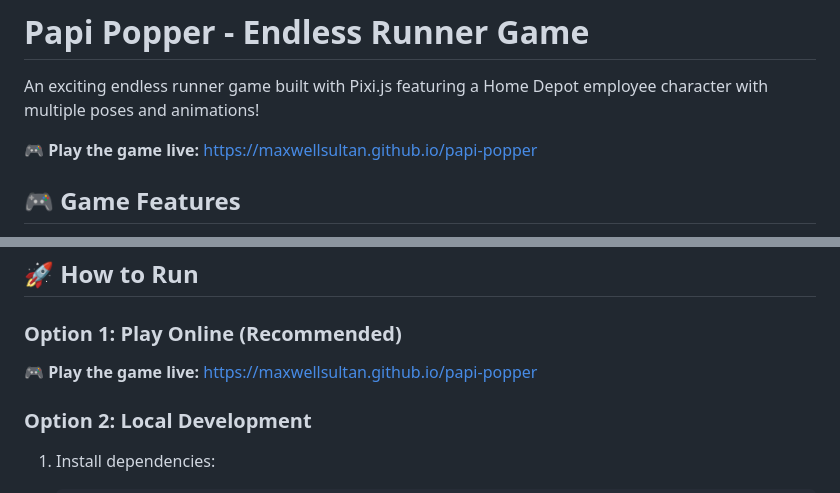
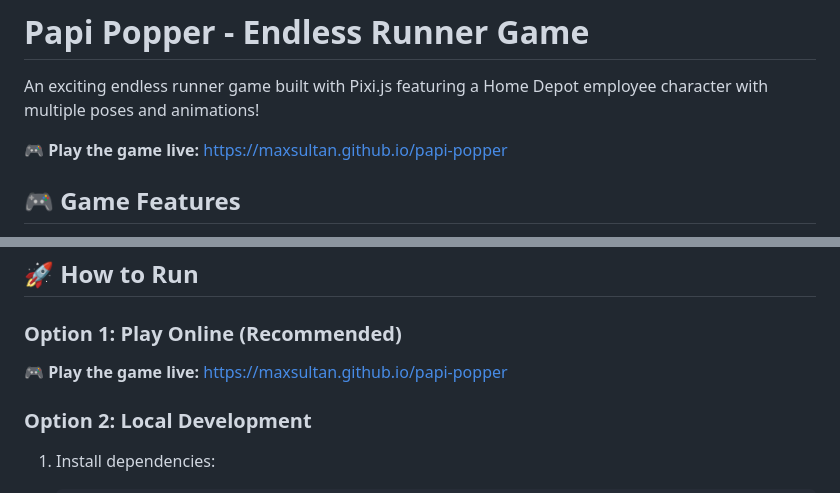
Before and after one commit to MaxSultan/papi-popper, a Markdown page: README.md, 2 parts joined by grey strips. Rendered like a GitHub page.

```diff
--- a/README.md
+++ b/README.md
@@ -2,7 +2,7 @@
 
 An exciting endless runner game built with Pixi.js featuring a Home Depot employee character with multiple poses and animations!
 
-🎮 **Play the game live:** [https://maxwellsultan.github.io/papi-popper](https://maxwellsultan.github.io/papi-popper)
+🎮 **Play the game live:** [https://maxsultan.github.io/papi-popper](https://maxsultan.github.io/papi-popper)
 
 ## 🎮 Game Features
 
@@ -26,7 +26,7 @@ An exciting endless runner game built with Pixi.js featuring a Home Depot employ
 ## 🚀 How to Run
 
 ### Option 1: Play Online (Recommended)
-🎮 **Play the game live:** [https://maxwellsultan.github.io/papi-popper](https://maxwellsultan.github.io/papi-popper)
+🎮 **Play the game live:** [https://maxsultan.github.io/papi-popper](https://maxsultan.github.io/papi-popper)
 
 ### Option 2: Local Development
 1. Install dependencies:
```
